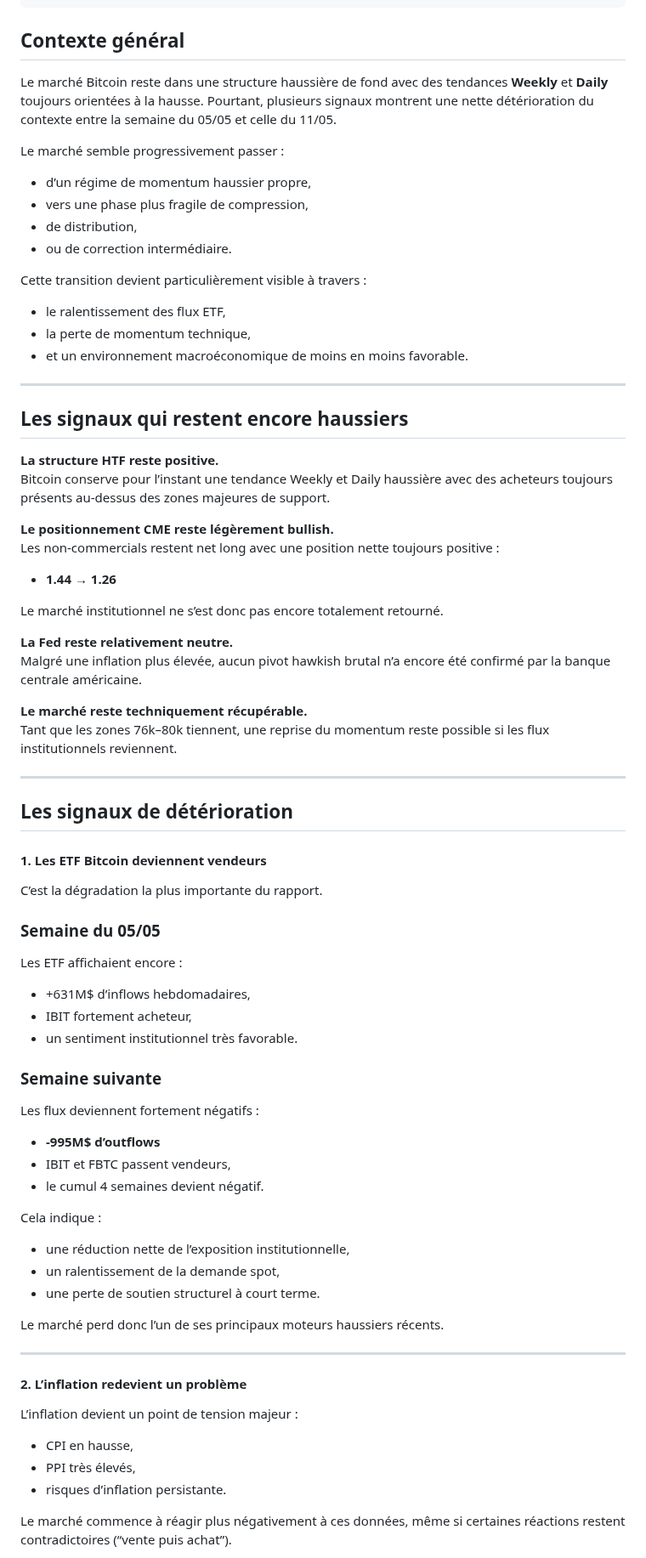
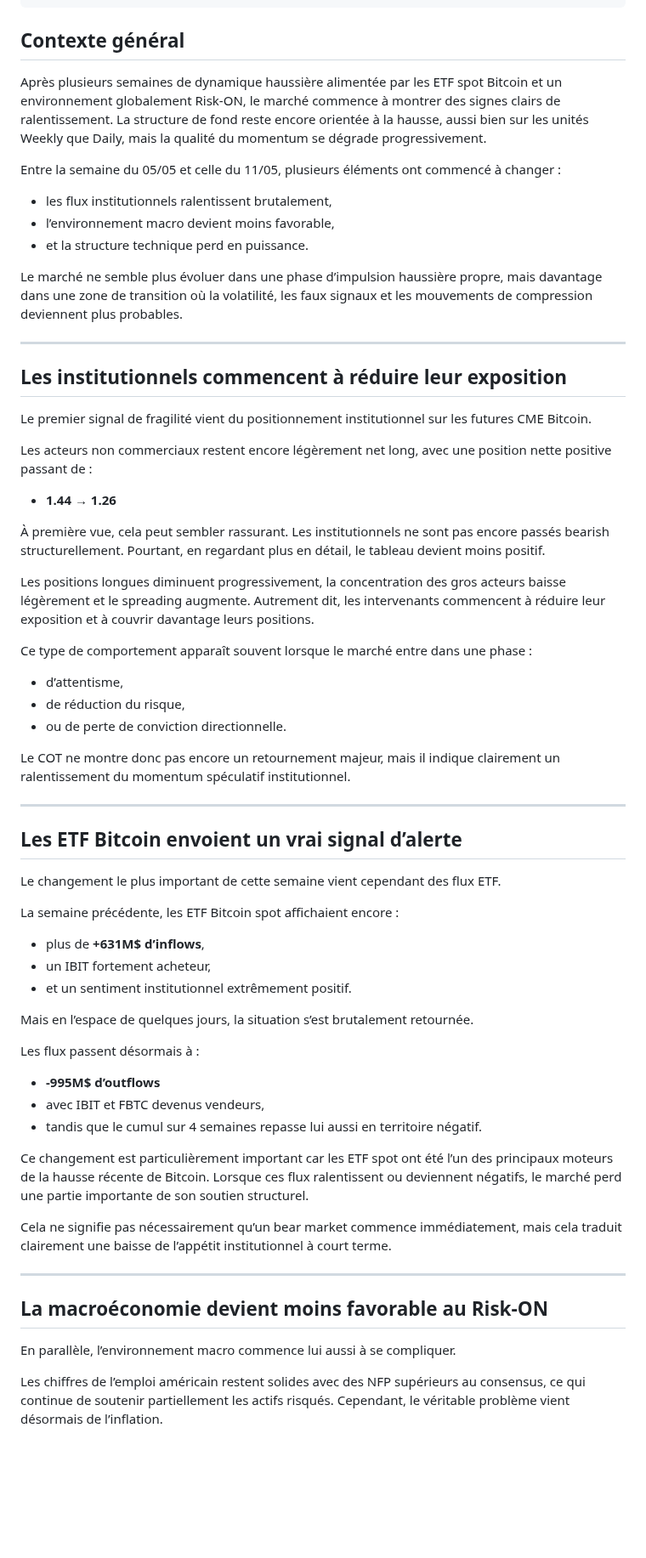
Before and after one commit to macairehugo01-glitch/hugz-terminal, a Markdown page: articles/2026-19-05-analyse-BTC-mai-2026.md, the part around one of its changes. Shown at 85% size. Rendered like a GitHub page; blank space fills up the shorter version.

```diff
--- a/articles/2026-19-05-analyse-BTC-mai-2026.md
+++ b/articles/2026-19-05-analyse-BTC-mai-2026.md
@@ -9,75 +9,62 @@ excerpt: Plusieurs signaux montrent une nette détérioration du contexte sur Bi
 
 ## Contexte général
 
-Le marché Bitcoin reste dans une structure haussière de fond avec des tendances **Weekly** et **Daily** toujours orientées à la hausse. Pourtant, plusieurs signaux montrent une nette détérioration du contexte entre la semaine du 05/05 et celle du 11/05.
+Après plusieurs semaines de dynamique haussière alimentée par les ETF spot Bitcoin et un environnement globalement Risk-ON, le marché commence à montrer des signes clairs de ralentissement. La structure de fond reste encore orientée à la hausse, aussi bien sur les unités Weekly que Daily, mais la qualité du momentum se dégrade progressivement.
 
-Le marché semble progressivement passer :
-- d’un régime de momentum haussier propre,
-- vers une phase plus fragile de compression,
-- de distribution,
-- ou de correction intermédiaire.
+Entre la semaine du 05/05 et celle du 11/05, plusieurs éléments ont commencé à changer :
+- les flux institutionnels ralentissent brutalement,
+- l’environnement macro devient moins favorable,
+- et la structure technique perd en puissance.
 
-Cette transition devient particulièrement visible à travers :
-- le ralentissement des flux ETF,
-- la perte de momentum technique,
-- et un environnement macroéconomique de moins en moins favorable.
+Le marché ne semble plus évoluer dans une phase d’impulsion haussière propre, mais davantage dans une zone de transition où la volatilité, les faux signaux et les mouvements de compression deviennent plus probables.
 
 ---
 
-## Les signaux qui restent encore haussiers
+## Les institutionnels commencent à réduire leur exposition
 
-**La structure HTF reste positive.**
-Bitcoin conserve pour l’instant une tendance Weekly et Daily haussière avec des acheteurs toujours présents au-dessus des zones majeures de support.
+Le premier signal de fragilité vient du positionnement institutionnel sur les futures CME Bitcoin.
 
-**Le positionnement CME reste légèrement bullish.**
-Les non-commercials restent net long avec une position nette toujours positive :
+Les acteurs non commerciaux restent encore légèrement net long, avec une position nette positive passant de :
 - **1.44 → 1.26**
 
-Le marché institutionnel ne s’est donc pas encore totalement retourné.
+À première vue, cela peut sembler rassurant. Les institutionnels ne sont pas encore passés bearish structurellement. Pourtant, en regardant plus en détail, le tableau devient moins positif.
 
-**La Fed reste relativement neutre.**
-Malgré une inflation plus élevée, aucun pivot hawkish brutal n’a encore été confirmé par la banque centrale américaine.
+Les positions longues diminuent progressivement, la concentration des gros acteurs baisse légèrement et le spreading augmente. Autrement dit, les intervenants commencent à réduire leur exposition et à couvrir davantage leurs positions.
 
-**Le marché reste techniquement récupérable.**
-Tant que les zones 76k–80k tiennent, une reprise du momentum reste possible si les flux institutionnels reviennent.
+Ce type de comportement apparaît souvent lorsque le marché entre dans une phase :
+- d’attentisme,
+- de réduction du risque,
+- ou de perte de conviction directionnelle.
+
+Le COT ne montre donc pas encore un retournement majeur, mais il indique clairement un ralentissement du momentum spéculatif institutionnel.
 
 ---
 
-## Les signaux de détérioration
+## Les ETF Bitcoin envoient un vrai signal d’alerte
 
-#### 1. Les ETF Bitcoin deviennent vendeurs
+Le changement le plus important de cette semaine vient cependant des flux ETF.
 
-C’est la dégradation la plus importante du rapport.
+La semaine précédente, les ETF Bitcoin spot affichaient encore :
+- plus de **+631M$ d’inflows**,
+- un IBIT fortement acheteur,
+- et un sentiment institutionnel extrêmement positif.
 
-### Semaine du 05/05
+Mais en l’espace de quelques jours, la situation s’est brutalement retournée.
 
-Les ETF affichaient encore :
-- +631M$ d’inflows hebdomadaires,
-- IBIT fortement acheteur,
-- un sentiment institutionnel très favorable.
+Les flux passent désormais à :
+- **-995M$ d’outflows**
+- avec IBIT et FBTC devenus vendeurs,
+- tandis que le cumul sur 4 semaines repasse lui aussi en territoire négatif.
 
-### Semaine suivante
+Ce changement est particulièrement important car les ETF spot ont été l’un des principaux moteurs de la hausse récente de Bitcoin. Lorsque ces flux ralentissent ou deviennent négatifs, le marché perd une partie importante de son soutien structurel.
 
-Les flux deviennent fortement négatifs :
-- **-995M$ d’outflows**
-- IBIT et FBTC passent vendeurs,
-- le cumul 4 semaines devient négatif.
-
-Cela indique :
-- une réduction nette de l’exposition institutionnelle,
-- un ralentissement de la demande spot,
-- une perte de soutien structurel à court terme.
-
-Le marché perd donc l’un de ses principaux moteurs haussiers récents.
+Cela ne signifie pas nécessairement qu’un bear market commence immédiatement, mais cela traduit clairement une baisse de l’appétit institutionnel à court terme.
 
 ---
 
-#### 2. L’inflation redevient un problème
+## La macroéconomie devient moins favorable au Risk-ON
 
-L’inflation devient un point de tension majeur :
-- CPI en hausse,
-- PPI très élevés,
-- risques d’inflation persistante.
+En parallèle, l’environnement macro commence lui aussi à se compliquer.
 
-Le marché commence à réagir plus négativement à ces données, même si certaines réactions restent contradictoires (“vente puis achat”).
+Les chiffres de l’emploi américain restent solides avec des NFP supérieurs au consensus, ce qui continue de soutenir partiellement les actifs risqués. Cependant, le véritable problème vient désormais de l’inflation.
 
```
Also changed, not shown: other parts of articles/2026-19-05-analyse-BTC-mai-2026.md (+38 -70 lines).
